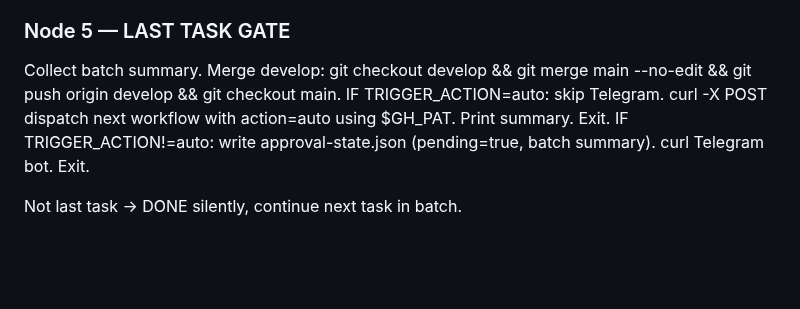
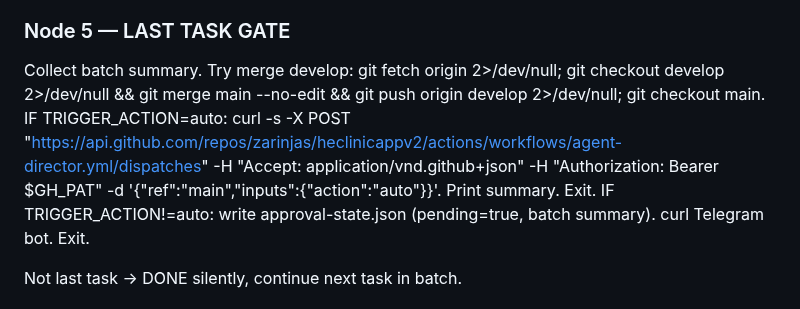
Before and after one commit to zarinjas/heclinicappv2, a Markdown page: .github/scripts/director-prompt.md, the part around the change. GitHub-like rendering; blank space fills up the shorter version.

Commit message:
fix: Node 5 merge develop non-blocking for auto-pilot

```diff
--- a/.github/scripts/director-prompt.md
+++ b/.github/scripts/director-prompt.md
@@ -91,8 +91,8 @@ IF UI task: also check ui-design-system.md compliance (hard rejection on non-com
 APPROVED → DONE. REJECTED → in-progress/ with reason. Update memory. Commit.
 
 ### Node 5 — LAST TASK GATE
-Collect batch summary. Merge develop: git checkout develop && git merge main --no-edit && git push origin develop && git checkout main.
-IF TRIGGER_ACTION=auto: skip Telegram. curl -X POST dispatch next workflow with action=auto using $GH_PAT. Print summary. Exit.
+Collect batch summary. Try merge develop: git fetch origin 2>/dev/null; git checkout develop 2>/dev/null && git merge main --no-edit && git push origin develop 2>/dev/null; git checkout main.
+IF TRIGGER_ACTION=auto: curl -s -X POST "https://api.github.com/repos/zarinjas/heclinicappv2/actions/workflows/agent-director.yml/dispatches" -H "Accept: application/vnd.github+json" -H "Authorization: Bearer $GH_PAT" -d '{"ref":"main","inputs":{"action":"auto"}}'. Print summary. Exit.
 IF TRIGGER_ACTION!=auto: write approval-state.json (pending=true, batch summary). curl Telegram bot. Exit.
 
 Not last task → DONE silently, continue next task in batch.
```
